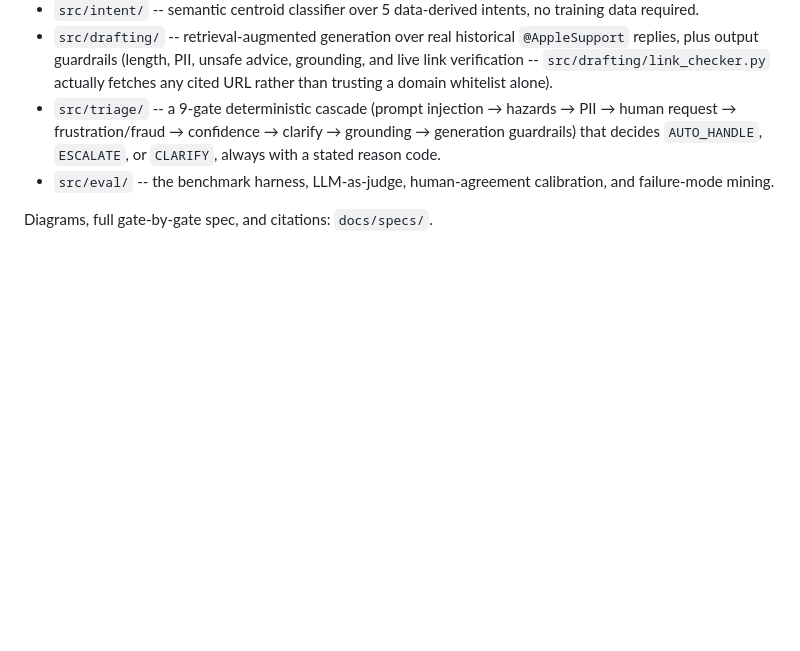
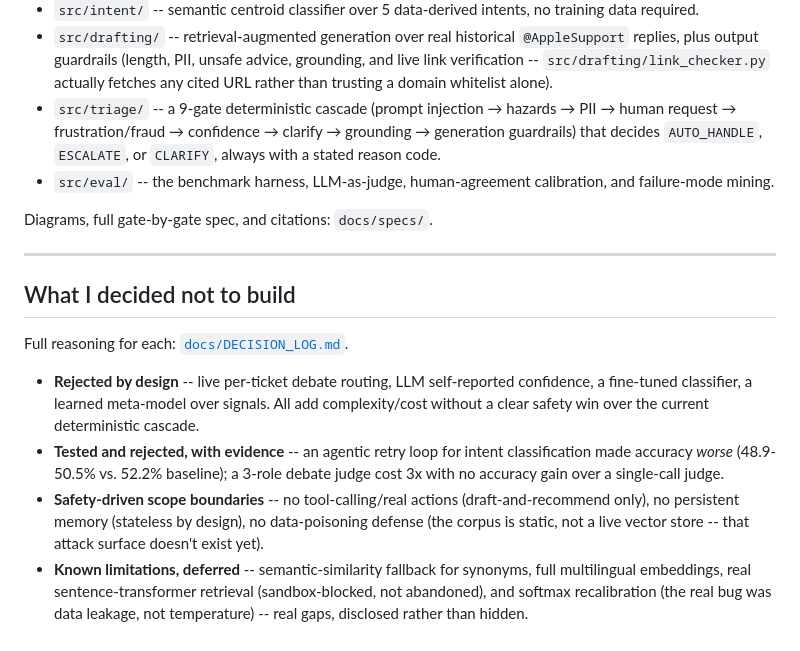
Before and after one commit to khushisinghal21/Support-Copilot, a Markdown page: README.md, the part around the change. GitHub-like rendering; blank space fills up the shorter version.

Commit message:
Document decisions explicitly not built or deferred

```diff
--- a/README.md
+++ b/README.md
@@ -104,3 +104,14 @@ Triage *accuracy* looks worse for the production system than either baseline --
 * `src/eval/` -- the benchmark harness, LLM-as-judge, human-agreement calibration, and failure-mode mining.
 
 Diagrams, full gate-by-gate spec, and citations: `docs/specs/`.
+
+---
+
+## What I decided not to build
+
+Full reasoning for each: [`docs/DECISION_LOG.md`](docs/DECISION_LOG.md).
+
+* **Rejected by design** -- live per-ticket debate routing, LLM self-reported confidence, a fine-tuned classifier, a learned meta-model over signals. All add complexity/cost without a clear safety win over the current deterministic cascade.
+* **Tested and rejected, with evidence** -- an agentic retry loop for intent classification made accuracy *worse* (48.9-50.5% vs. 52.2% baseline); a 3-role debate judge cost 3x with no accuracy gain over a single-call judge.
+* **Safety-driven scope boundaries** -- no tool-calling/real actions (draft-and-recommend only), no persistent memory (stateless by design), no data-poisoning defense (the corpus is static, not a live vector store -- that attack surface doesn't exist yet).
+* **Known limitations, deferred** -- semantic-similarity fallback for synonyms, full multilingual embeddings, real sentence-transformer retrieval (sandbox-blocked, not abandoned), and softmax recalibration (the real bug was data leakage, not temperature) -- real gaps, disclosed rather than hidden.
```
Also changed, not shown: docs/DECISION_LOG.md (+14 -0 lines).
